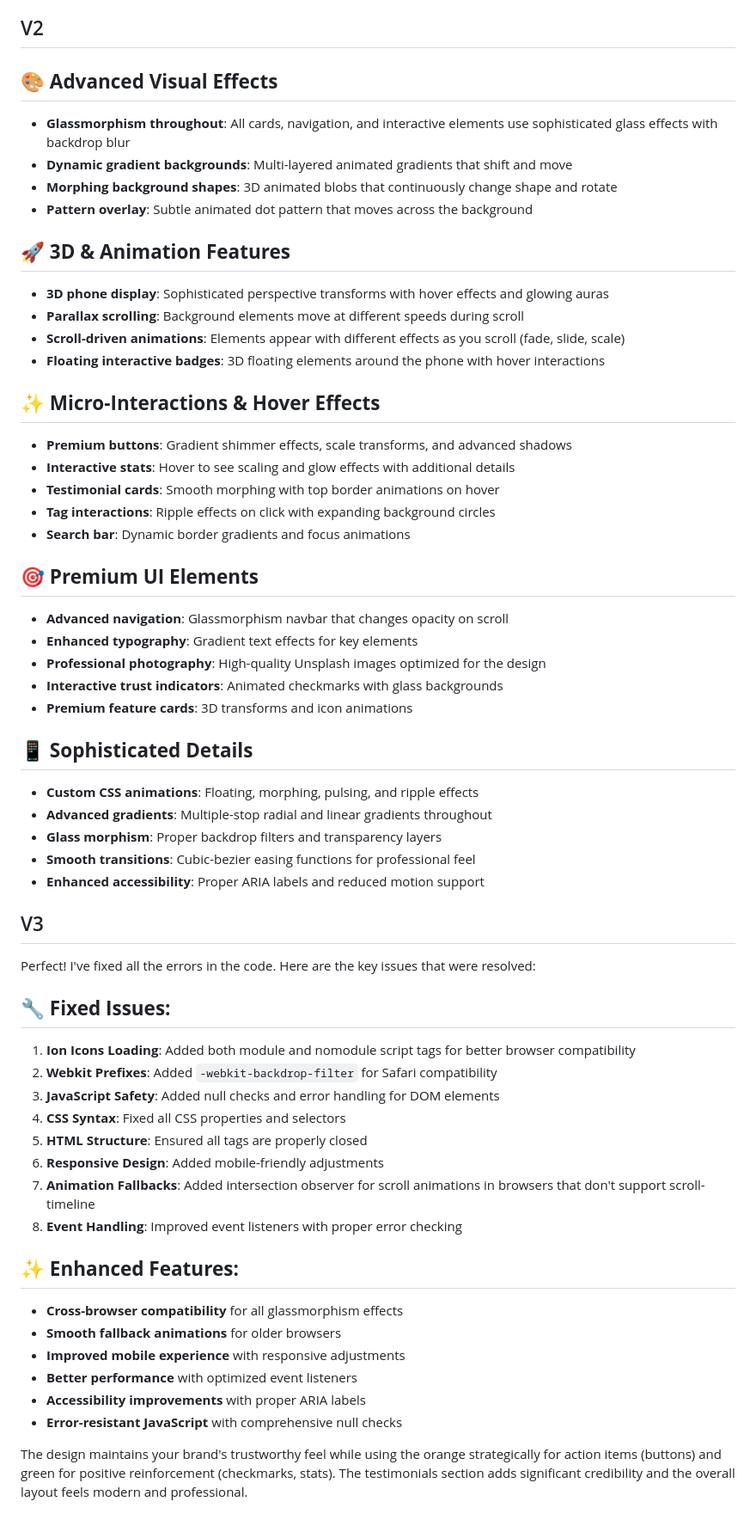
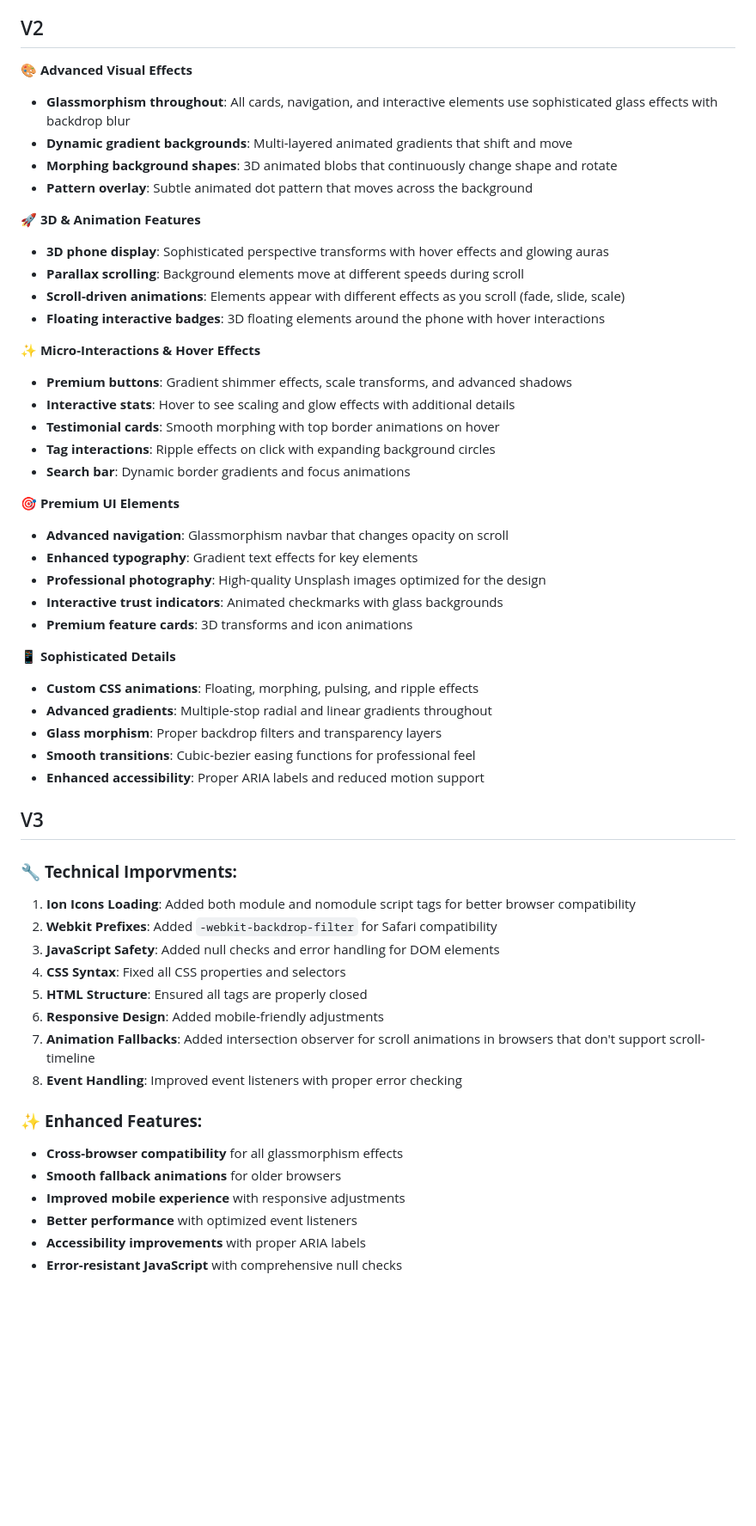
Before and after one commit to PanuGr/Hero-revamp, a Markdown page: README.md, the part around one of its changes. Shown at 86% size. Rendered like a GitHub page; blank space fills up the shorter version.

```diff
--- a/README.md
+++ b/README.md
@@ -45,34 +46,33 @@ I'll redesign your hero section with a minimalistic and clean style using your s
 - Professional layout that builds credibility
 
 ## V2
-
-## 🎨 **Advanced Visual Effects**
+ 🎨 **Advanced Visual Effects**
 - **Glassmorphism throughout**: All cards, navigation, and interactive elements use sophisticated glass effects with backdrop blur
 - **Dynamic gradient backgrounds**: Multi-layered animated gradients that shift and move
 - **Morphing background shapes**: 3D animated blobs that continuously change shape and rotate
 - **Pattern overlay**: Subtle animated dot pattern that moves across the background
 
-## 🚀 **3D & Animation Features**
+ 🚀 **3D & Animation Features**
 - **3D phone display**: Sophisticated perspective transforms with hover effects and glowing auras
 - **Parallax scrolling**: Background elements move at different speeds during scroll
 - **Scroll-driven animations**: Elements appear with different effects as you scroll (fade, slide, scale)
 - **Floating interactive badges**: 3D floating elements around the phone with hover interactions
 
-## ✨ **Micro-Interactions & Hover Effects**
+ ✨ **Micro-Interactions & Hover Effects**
 - **Premium buttons**: Gradient shimmer effects, scale transforms, and advanced shadows
 - **Interactive stats**: Hover to see scaling and glow effects with additional details
 - **Testimonial cards**: Smooth morphing with top border animations on hover
 - **Tag interactions**: Ripple effects on click with expanding background circles
 - **Search bar**: Dynamic border gradients and focus animations
 
-## 🎯 **Premium UI Elements**
+ 🎯 **Premium UI Elements**
 - **Advanced navigation**: Glassmorphism navbar that changes opacity on scroll
 - **Enhanced typography**: Gradient text effects for key elements
 - **Professional photography**: High-quality Unsplash images optimized for the design
 - **Interactive trust indicators**: Animated checkmarks with glass backgrounds
 - **Premium feature cards**: 3D transforms and icon animations
 
-## 📱 **Sophisticated Details**
+ 📱 **Sophisticated Details**
 - **Custom CSS animations**: Floating, morphing, pulsing, and ripple effects
 - **Advanced gradients**: Multiple-stop radial and linear gradients throughout
 - **Glass morphism**: Proper backdrop filters and transparency layers
@@ -80,9 +80,7 @@ I'll redesign your hero section with a minimalistic and clean style using your s
 - **Enhanced accessibility**: Proper ARIA labels and reduced motion support
 
 ## V3
-Perfect! I've fixed all the errors in the code. Here are the key issues that were resolved:
-
-## 🔧 **Fixed Issues:**
+### 🔧 **Technical Imporvments:**
 
 1. **Ion Icons Loading**: Added both module and nomodule script tags for better browser compatibility
 2. **Webkit Prefixes**: Added `-webkit-backdrop-filter` for Safari compatibility
@@ -93,7 +91,7 @@ Perfect! I've fixed all the errors in the code. Here are the key issues that wer
 7. **Animation Fallbacks**: Added intersection observer for scroll animations in browsers that don't support scroll-timeline
 8. **Event Handling**: Improved event listeners with proper error checking
 
-## ✨ **Enhanced Features:**
+### ✨ **Enhanced Features:**
 
 - **Cross-browser compatibility** for all glassmorphism effects
 - **Smooth fallback animations** for older browsers
@@ -101,5 +99,3 @@ Perfect! I've fixed all the errors in the code. Here are the key issues that wer
 - **Better performance** with optimized event listeners
 - **Accessibility improvements** with proper ARIA labels
 - **Error-resistant JavaScript** with comprehensive null checks
-
-The design maintains your brand's trustworthy feel while using the orange strategically for action items (buttons) and green for positive reinforcement (checkmarks, stats). The testimonials section adds significant credibility and the overall layout feels modern and professional.
```
Also changed, not shown: other parts of README.md (+4 -3 lines).
